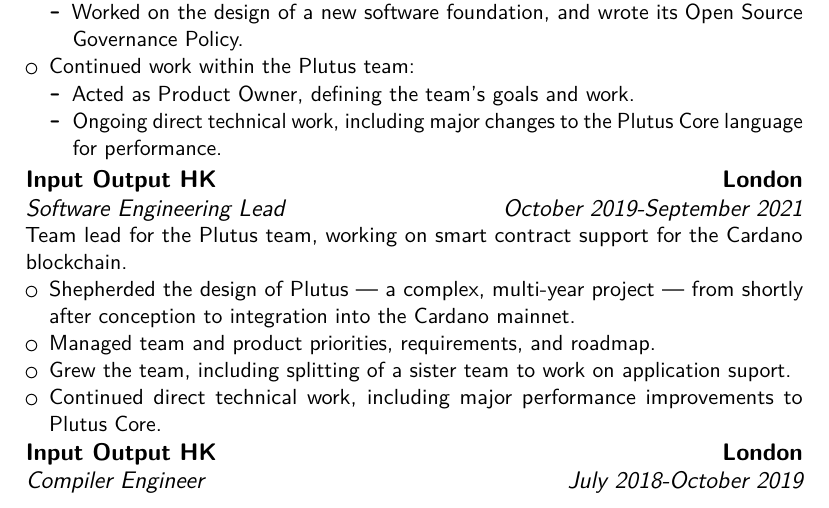
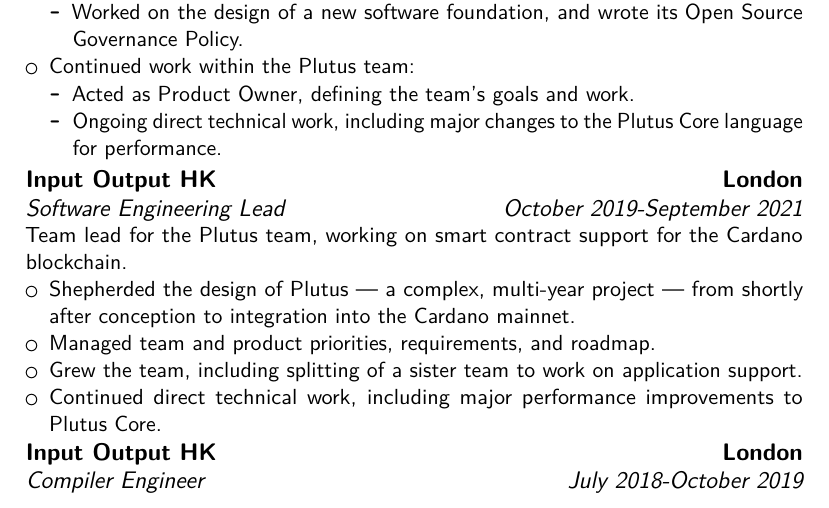
Before and after one commit to michaelpj/cv, a LaTeX CV (cv.tex): part of page 1 of 3, cut so that both start at the same text. Compiled offline with pdfLaTeX.

Commit message:
More typos

```diff
--- a/cv.tex
+++ b/cv.tex
@@ -61,7 +61,7 @@
   \begin{itemize}
     \item Shepherded the design of Plutus --- a  complex, multi-year project --- from shortly after conception to integration into the Cardano mainnet.
     \item Managed team and product priorities, requirements, and roadmap.
-    \item Grew the team, including splitting of a sister team to work on application suport.
+    \item Grew the team, including splitting of a sister team to work on application support.
     \item Continued direct technical work, including major performance improvements to Plutus Core.
   \end{itemize}
 }
```
